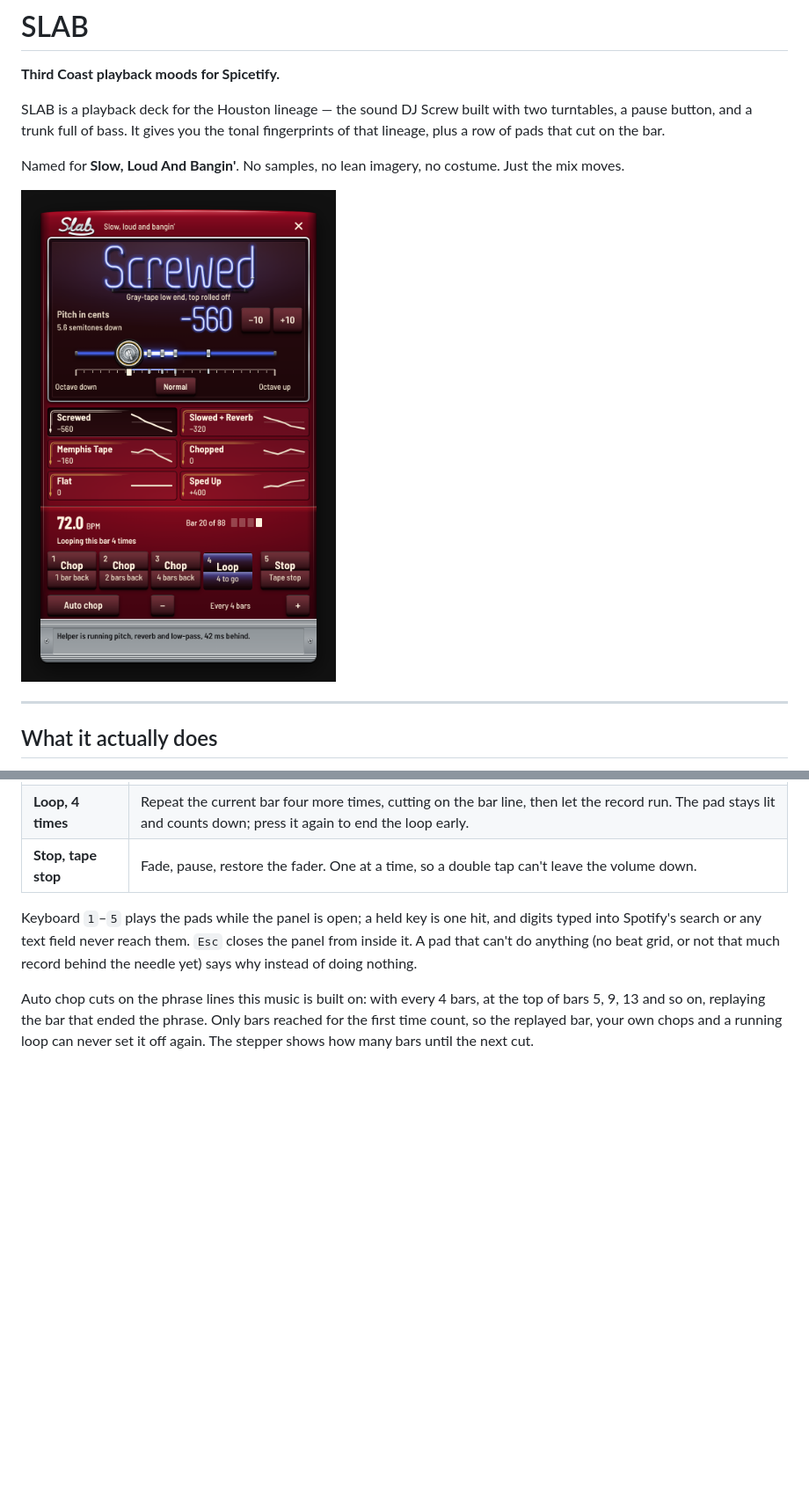
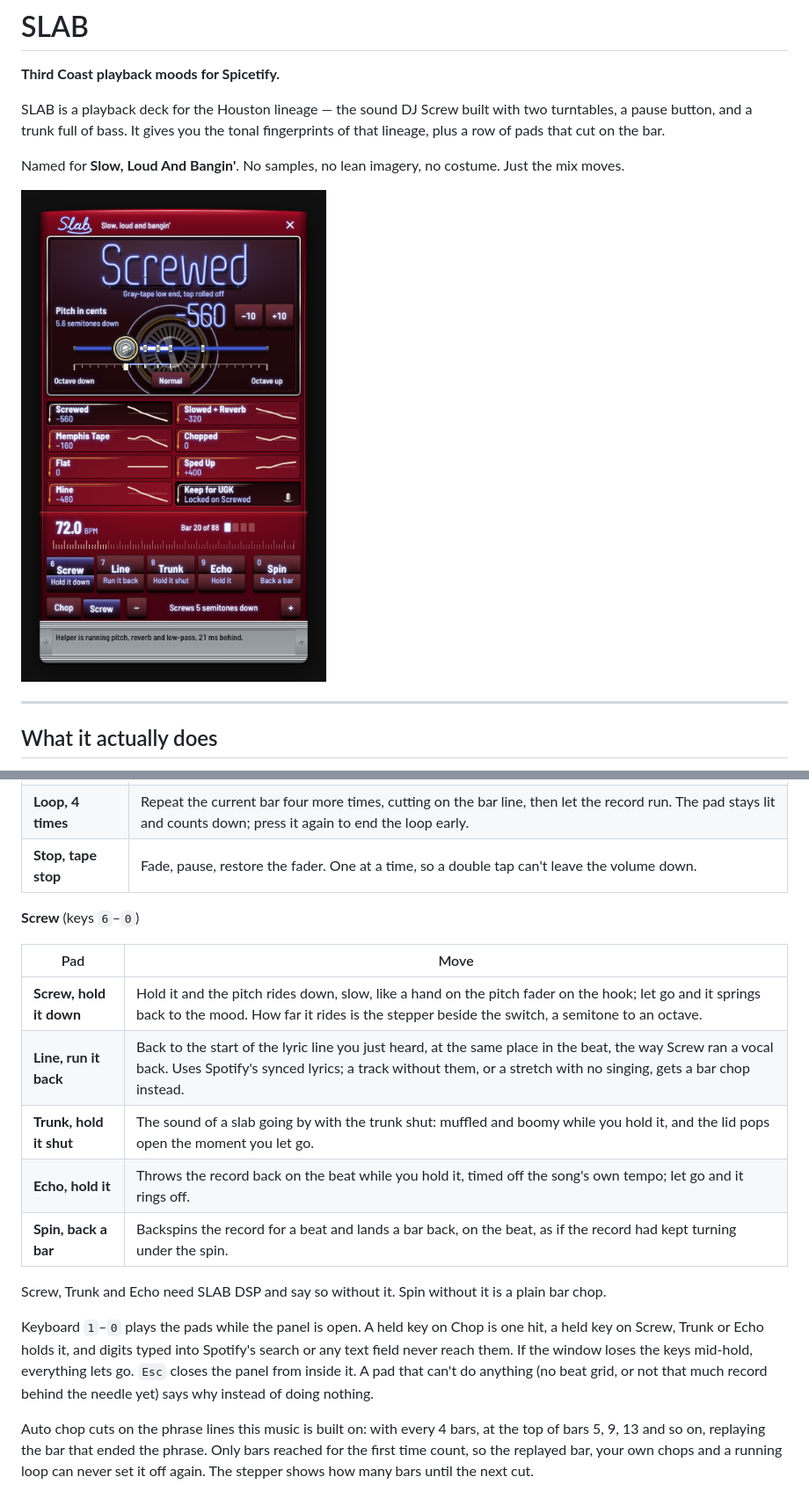
Before and after one commit to DaBiggestMfnBird/spotify-slab, a Markdown page: README.md, 2 parts joined by grey strips. Shown at 88% size. Drawn GitHub-style; pictures changed too: preview.png; blank space fills up the shorter version.

```diff
--- a/README.md
+++ b/README.md
@@ -52,7 +62,19 @@ These are EQ curves, not presets with names slapped on. The sparkline on each ca
 | **Loop, 4 times** | Repeat the current bar four more times, cutting on the bar line, then let the record run. The pad stays lit and counts down; press it again to end the loop early. |
 | **Stop, tape stop** | Fade, pause, restore the fader. One at a time, so a double tap can't leave the volume down. |
 
-Keyboard `1`–`5` plays the pads while the panel is open; a held key is one hit, and digits typed into Spotify's search or any text field never reach them. `Esc` closes the panel from inside it. A pad that can't do anything (no beat grid, or not that much record behind the needle yet) says why instead of doing nothing.
+**Screw** (keys `6`–`0`)
+
+| Pad | Move |
+|---|---|
+| **Screw, hold it down** | Hold it and the pitch rides down, slow, like a hand on the pitch fader on the hook; let go and it springs back to the mood. How far it rides is the stepper beside the switch, a semitone to an octave. |
+| **Line, run it back** | Back to the start of the lyric line you just heard, at the same place in the beat, the way Screw ran a vocal back. Uses Spotify's synced lyrics; a track without them, or a stretch with no singing, gets a bar chop instead. |
+| **Trunk, hold it shut** | The sound of a slab going by with the trunk shut: muffled and boomy while you hold it, and the lid pops open the moment you let go. |
+| **Echo, hold it** | Throws the record back on the beat while you hold it, timed off the song's own tempo; let go and it rings off. |
+| **Spin, back a bar** | Backspins the record for a beat and lands a bar back, on the beat, as if the record had kept turning under the spin. |
+
+Screw, Trunk and Echo need SLAB DSP and say so without it. Spin without it is a plain bar chop.
+
+Keyboard `1`–`0` plays the pads while the panel is open. A held key on Chop is one hit, a held key on Screw, Trunk or Echo holds it, and digits typed into Spotify's search or any text field never reach them. If the window loses the keys mid-hold, everything lets go. `Esc` closes the panel from inside it. A pad that can't do anything (no beat grid, or not that much record behind the needle yet) says why instead of doing nothing.
 
 Auto chop cuts on the phrase lines this music is built on: with every 4 bars, at the top of bars 5, 9, 13 and so on, replaying the bar that ended the phrase. Only bars reached for the first time count, so the replayed bar, your own chops and a running loop can never set it off again. The stepper shows how many bars until the next cut.
 
```
Also changed, not shown: other parts of README.md (+18 -1 lines), 16 other files.
